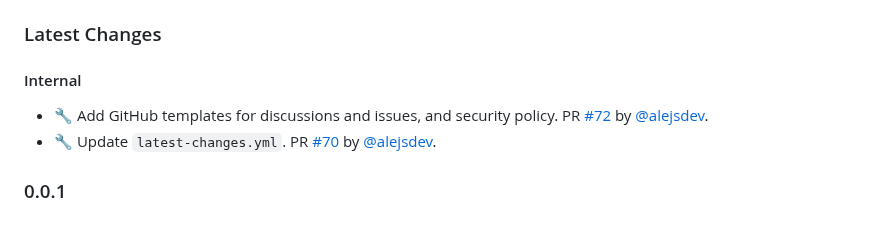
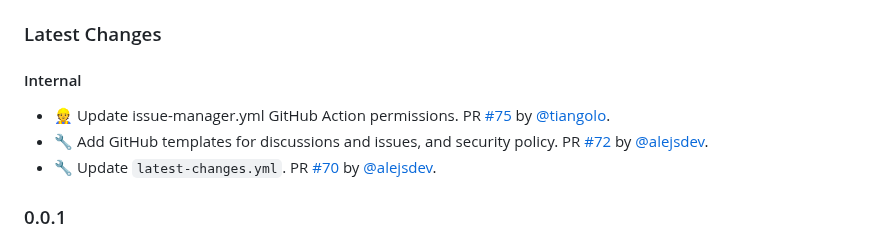
Before and after one commit to tiangolo/nginx-rtmp-docker, a Markdown page: README.md, the part around the change. Drawn GitHub-style.

Commit message:
📝 Update release notes

```diff
--- a/README.md
+++ b/README.md
@@ -108,6 +108,7 @@ You can start from it and modify it as you need. Here's the [documentation relat
 
 #### Internal
 
+* 👷 Update issue-manager.yml GitHub Action permissions. PR [#75](https://github.com/tiangolo/nginx-rtmp-docker/pull/75) by [@tiangolo](https://github.com/tiangolo).
 * 🔧 Add GitHub templates for discussions and issues, and security policy. PR [#72](https://github.com/tiangolo/nginx-rtmp-docker/pull/72) by [@alejsdev](https://github.com/alejsdev).
 * 🔧 Update `latest-changes.yml`. PR [#70](https://github.com/tiangolo/nginx-rtmp-docker/pull/70) by [@alejsdev](https://github.com/alejsdev).
 
```
